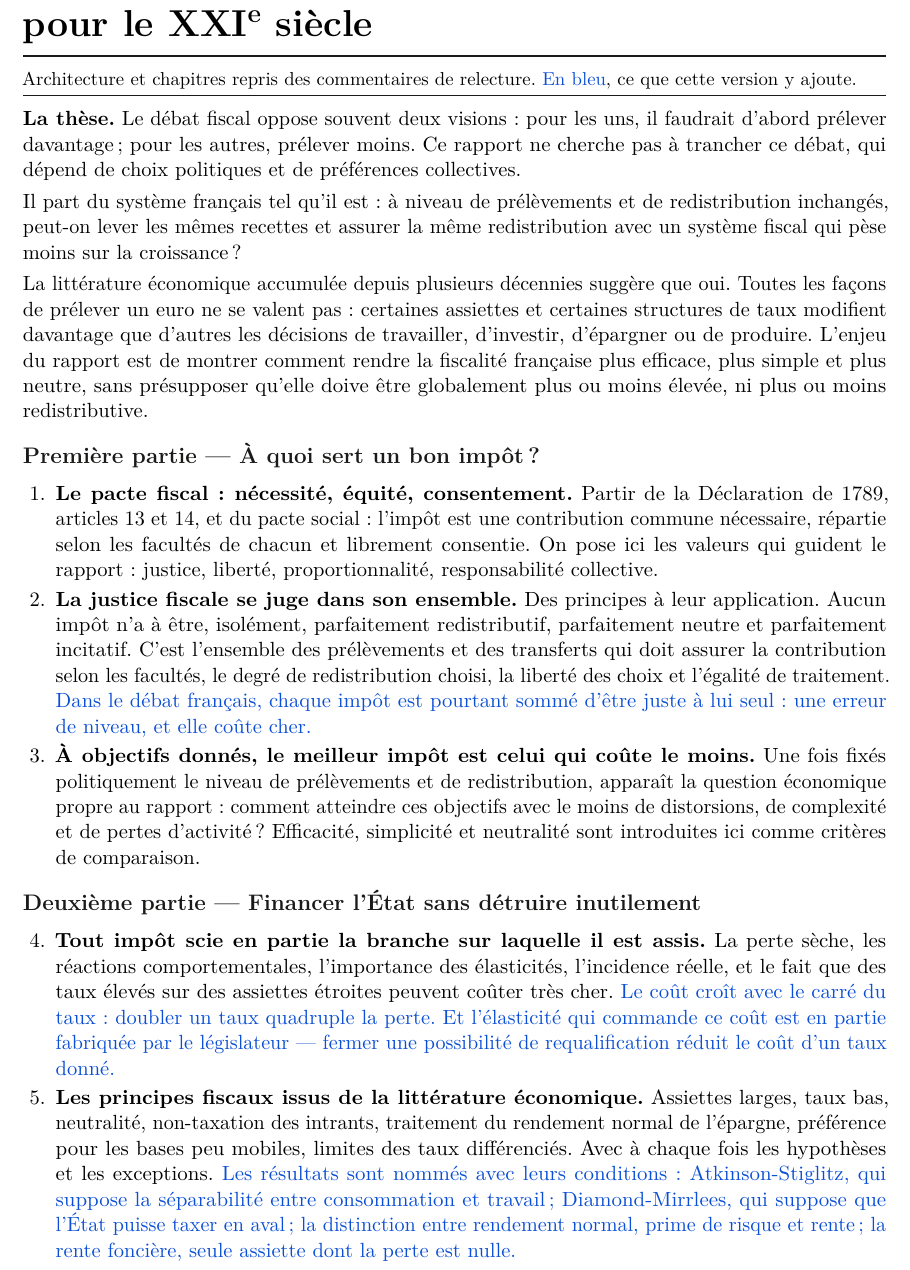
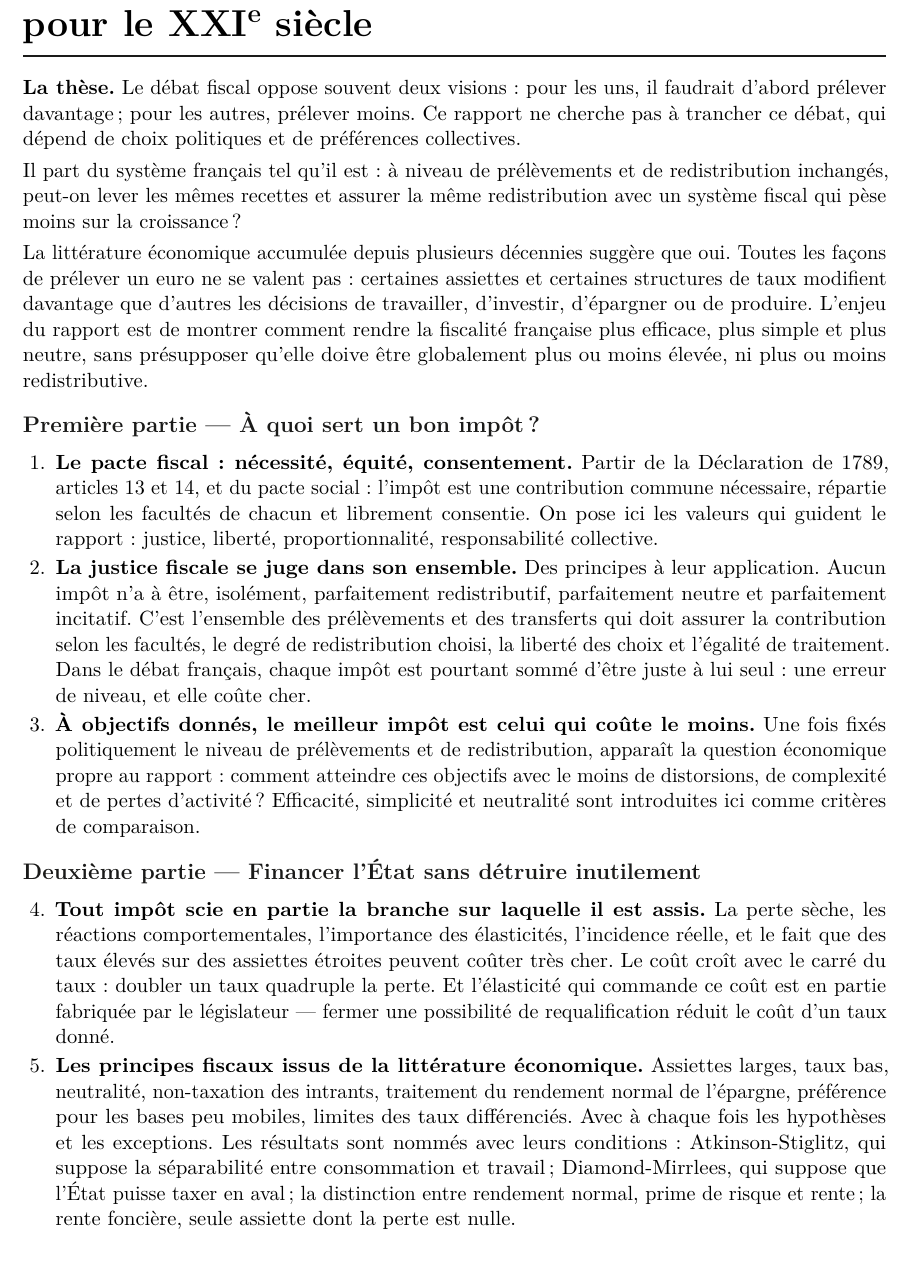
Before and after one commit to colinbaget-a11y/Projets-annexes, a LaTeX document (fiscalite/plan-rapport.tex): part of page 1 of 3, cut so that both start at the same text. Compiled offline with pdfLaTeX.

Commit message:
fiscalite : plan en une seule couleur
La distinction entre ce qui venait de la relecture et ce qui venait de
nous n'a plus lieu d'être : tout le texte passe en noir, la légende et
la macro de couleur sont retirées. Le contenu est inchangé ; la note
finale est détachée par une espace pour rester lisible comme remarque.

Co-Authored-By: Claude Opus 5 <noreply@anthropic.com>
Claude-Session: https://claude.ai/code/session_01SW7mKrk2bK8EYwjJ4TJnMY

```diff
--- a/fiscalite/plan-rapport.tex
+++ b/fiscalite/plan-rapport.tex
@@ -18,10 +17,7 @@
 \usepackage[hidelinks]{hyperref}
 
 \definecolor{encre}{HTML}{1A1A19}
-\definecolor{bleu}{HTML}{0B4FD6}
 \definecolor{ocre}{HTML}{C79100}
-
-\newcommand{\nous}[1]{\textcolor{bleu}{#1}}
 
 \titleformat{\section}{\normalfont\large\bfseries\color{encre}}{}{0em}{}
 \titlespacing*{\section}{0pt}{1.5ex plus 1ex minus .2ex}{0.6ex plus .2ex}
@@ -48,12 +44,7 @@
 {\raggedright\fontsize{20}{24}\selectfont\bfseries Un système fiscal\\ pour le XXI\textsuperscript{e} siècle\par}
 \vspace{6pt}
 {\color{encre}\hrule height 1.2pt}
-\vspace{5pt}
-{\small Architecture et chapitres repris des commentaires de relecture. \nous{En bleu}, ce que cette
-version y ajoute.\par}
-\vspace{3pt}
-{\color{encre}\hrule height 0.4pt}
-\vspace{5pt}
+\vspace{9pt}
 
 \textbf{La thèse.} Le débat fiscal oppose souvent deux visions : pour les uns, il faudrait d'abord
 prélever davantage ; pour les autres, prélever moins. Ce rapport ne cherche pas à trancher ce débat,
@@ -81,8 +72,8 @@ rapport : justice, liberté, proportionnalité, responsabilité collective.
 impôt n'a à être, isolément, parfaitement redistributif, parfaitement neutre et parfaitement
 incitatif. C'est l'ensemble des prélèvements et des transferts qui doit assurer la contribution selon
 les facultés, le degré de redistribution choisi, la liberté des choix et l'égalité de traitement.
-\nous{Dans le débat français, chaque impôt est pourtant sommé d'être juste à lui seul : une erreur de
-niveau, et elle coûte cher.}
+Dans le débat français, chaque impôt est pourtant sommé d'être juste à lui seul : une erreur de
+niveau, et elle coûte cher.
 \item \textbf{À objectifs donnés, le meilleur impôt est celui qui coûte le moins.} Une fois fixés
 politiquement le niveau de prélèvements et de redistribution, apparaît la question économique propre
 au rapport : comment atteindre ces objectifs avec le moins de distorsions, de complexité et de pertes
@@ -94,16 +85,16 @@ d'activité ? Efficacité, simplicité et neutralité sont introduites ici comme
 \begin{chapitres}{4}
 \item \textbf{Tout impôt scie en partie la branche sur laquelle il est assis.} La perte sèche, les
 réactions comportementales, l'importance des élasticités, l'incidence réelle, et le fait que des taux
-élevés sur des assiettes étroites peuvent coûter très cher. \nous{Le coût croît avec le carré du
+élevés sur des assiettes étroites peuvent coûter très cher. Le coût croît avec le carré du
 taux : doubler un taux quadruple la perte. Et l'élasticité qui commande ce coût est en partie
 fabriquée par le législateur --- fermer une possibilité de requalification réduit le coût d'un taux
-donné.}
+donné.
 \item \textbf{Les principes fiscaux issus de la littérature économique.} Assiettes larges, taux bas,
 neutralité, non-taxation des intrants, traitement du rendement normal de l'épargne, préférence pour
 les bases peu mobiles, limites des taux différenciés. Avec à chaque fois les hypothèses et les
-exceptions. \nous{Les résultats sont nommés avec leurs conditions : Atkinson-Stiglitz, qui suppose la
+exceptions. Les résultats sont nommés avec leurs conditions : Atkinson-Stiglitz, qui suppose la
 séparabilité entre consommation et travail ; Diamond-Mirrlees, qui suppose que l'État puisse taxer en
 aval ; la distinction entre rendement normal, prime de risque et rente ; la rente foncière, seule
-assiette dont la perte est nulle.}
+assiette dont la perte est nulle.
 \item \textbf{Ce que les expériences étrangères nous apprennent.} Réformes nordiques, ACE, Estonie,
 Pays-Bas, réformes de TVA ou de financement de la protection sociale : quels principes ont été
```
Also changed, not shown: fiscalite/plan-rapport.pdf, fiscalite/plan-rapport.tex (26 more changed lines).
